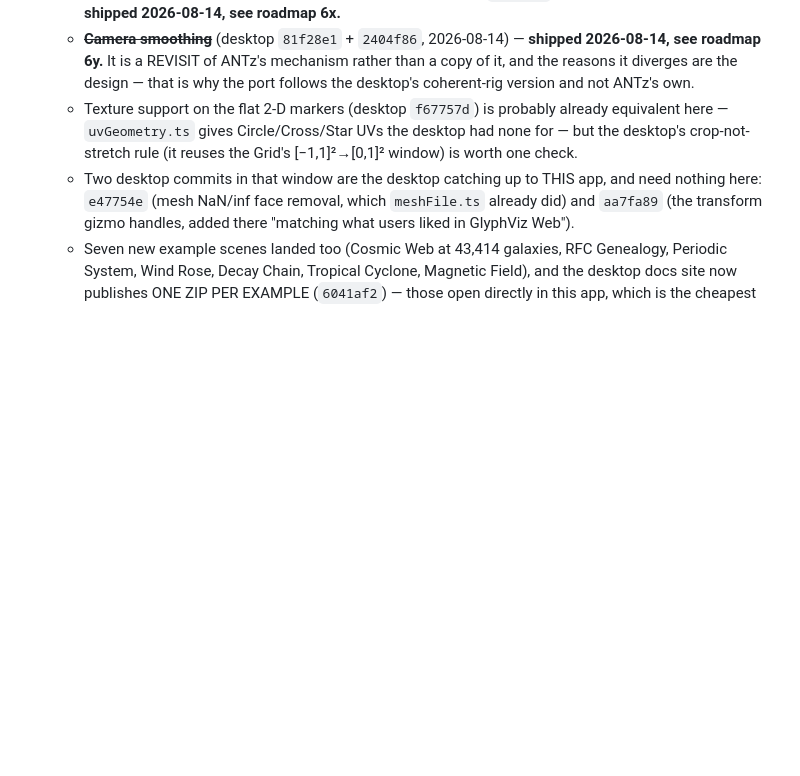
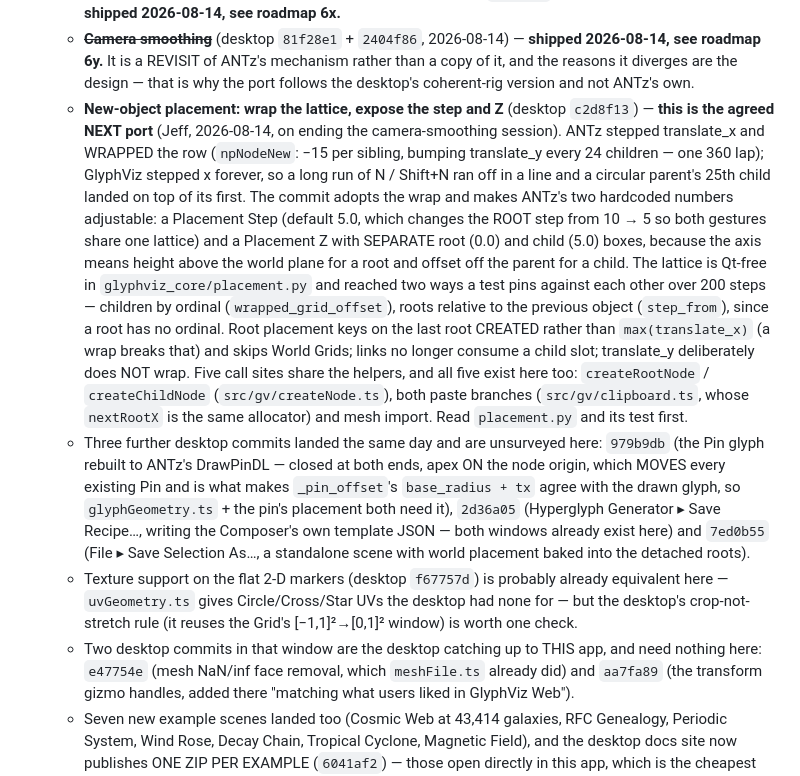
Before and after one commit to jsale/glyphviz-web, a Markdown page: CLAUDE.md, the part around the change. GitHub-like rendering; blank space fills up the shorter version.

Commit message:
Record the next desktop port: new-object placement, and the day's other commits
Jeff named desktop c2d8f13 (ANTz's wrapped placement lattice, plus an
adjustable Placement Step and separate root/child Placement Z) as the next
session's work. Section 11 now carries its brief and the five web call sites
that share the helpers, plus the three same-day commits it had not surveyed --
the Pin rebuild being the one with real reach, since it moves every existing
Pin.

Co-Authored-By: Claude Opus 5 <noreply@anthropic.com>

```diff
--- a/CLAUDE.md
+++ b/CLAUDE.md
@@ -2156,6 +2156,37 @@ something to decide now).
       mechanism rather than a copy of it, and the reasons it diverges are the
       design — that is why the port follows the desktop's coherent-rig version
       and not ANTz's own.
+    - **New-object placement: wrap the lattice, expose the step and Z**
+      (desktop `c2d8f13`) — **this is the agreed NEXT port** (Jeff,
+      2026-08-14, on ending the camera-smoothing session). ANTz stepped
+      translate_x and WRAPPED the row (`npNodeNew`: −15 per sibling, bumping
+      translate_y every 24 children — one 360 lap); GlyphViz stepped x
+      forever, so a long run of N / Shift+N ran off in a line and a circular
+      parent's 25th child landed on top of its first. The commit adopts the
+      wrap and makes ANTz's two hardcoded numbers adjustable: a Placement Step
+      (default 5.0, which changes the ROOT step from 10 → 5 so both gestures
+      share one lattice) and a Placement Z with SEPARATE root (0.0) and child
+      (5.0) boxes, because the axis means height above the world plane for a
+      root and offset off the parent for a child. The lattice is Qt-free in
+      `glyphviz_core/placement.py` and reached two ways a test pins against
+      each other over 200 steps — children by ordinal (`wrapped_grid_offset`),
+      roots relative to the previous object (`step_from`), since a root has no
+      ordinal. Root placement keys on the last root CREATED rather than
+      `max(translate_x)` (a wrap breaks that) and skips World Grids; links no
+      longer consume a child slot; translate_y deliberately does NOT wrap.
+      Five call sites share the helpers, and all five exist here too:
+      `createRootNode` / `createChildNode` (`src/gv/createNode.ts`), both
+      paste branches (`src/gv/clipboard.ts`, whose `nextRootX` is the same
+      allocator) and mesh import. Read `placement.py` and its test first.
+    - Three further desktop commits landed the same day and are unsurveyed
+      here: `979b9db` (the Pin glyph rebuilt to ANTz's DrawPinDL — closed at
+      both ends, apex ON the node origin, which MOVES every existing Pin and
+      is what makes `_pin_offset`'s `base_radius + tx` agree with the drawn
+      glyph, so `glyphGeometry.ts` + the pin's placement both need it),
+      `2d36a05` (Hyperglyph Generator ▸ Save Recipe…, writing the Composer's
+      own template JSON — both windows already exist here) and `7ed0b55`
+      (File ▸ Save Selection As…, a standalone scene with world placement
+      baked into the detached roots).
     - Texture support on the flat 2-D markers (desktop `f67757d`) is probably
       already equivalent here — `uvGeometry.ts` gives Circle/Cross/Star UVs
       the desktop had none for — but the desktop's crop-not-stretch rule
```
